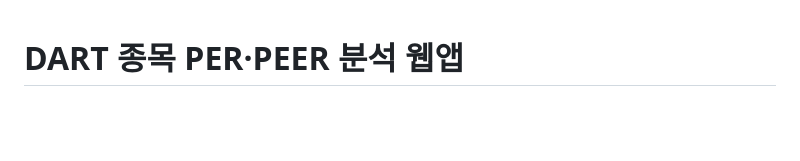
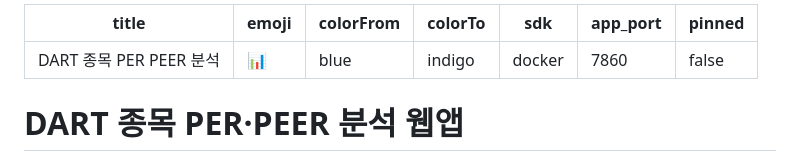
Before and after one commit to jyh0322-hue/stock-per-peer, a Markdown page: README.md, the part around the change. GitHub-like rendering; blank space fills up the shorter version.

Commit message:
chore: HF Spaces용 README YAML 헤더 추가

```diff
--- a/README.md
+++ b/README.md
@@ -1,3 +1,13 @@
+---
+title: DART 종목 PER PEER 분석
+emoji: 📊
+colorFrom: blue
+colorTo: indigo
+sdk: docker
+app_port: 7860
+pinned: false
+---
+
 # DART 종목 PER·PEER 분석 웹앱
 
 종목명을 검색하면 DART 재무·공시와 KRX 시세를 이용해 **연환산 영업이익 기준
```
